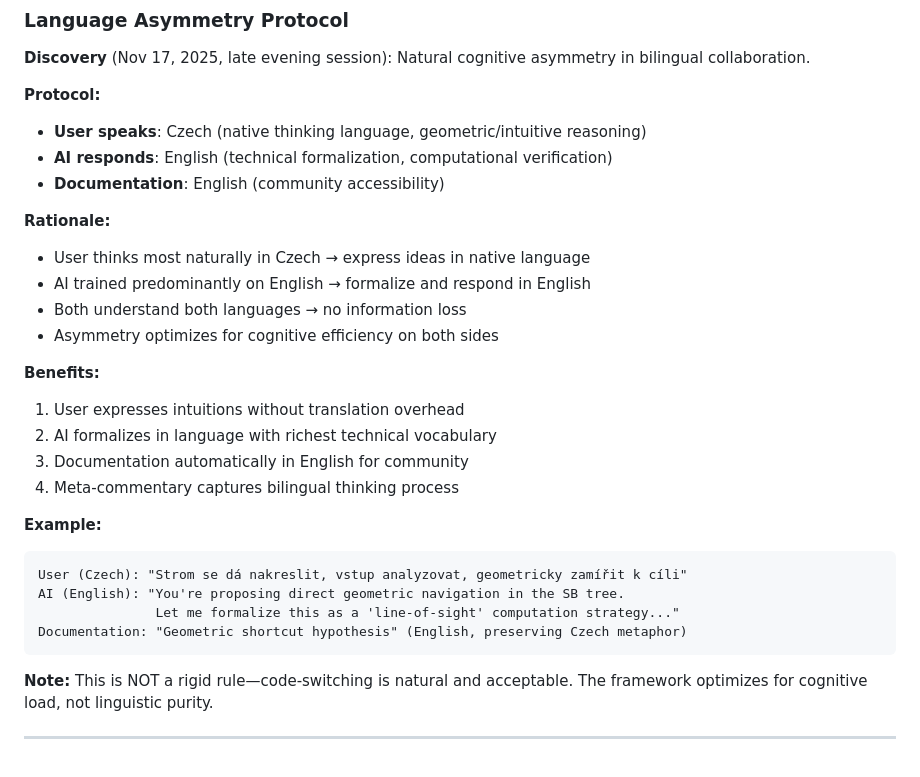
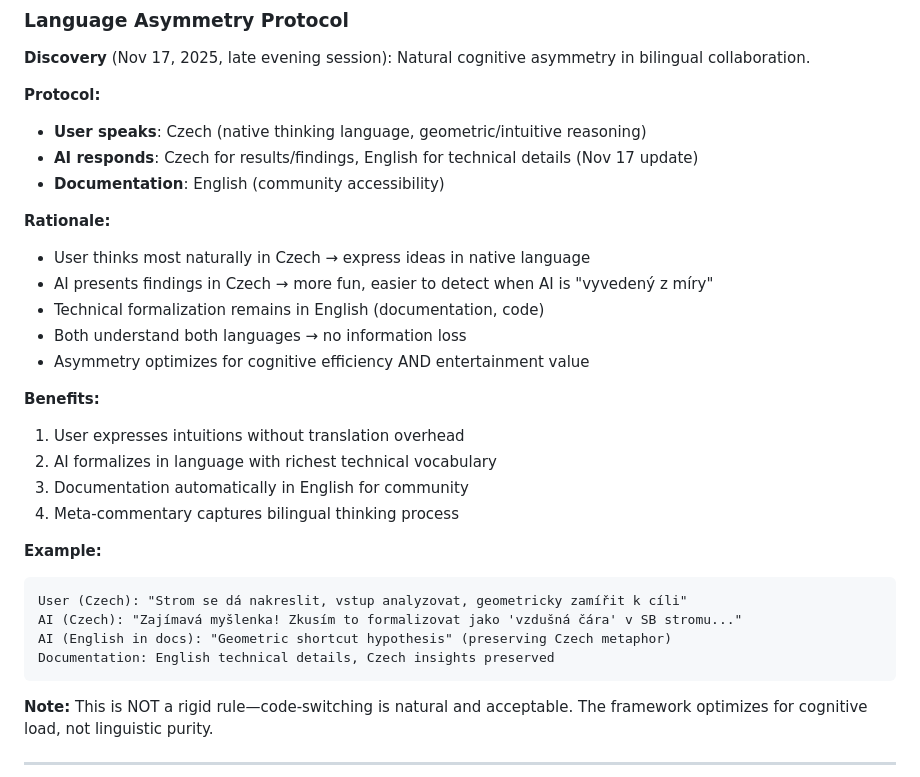
Before and after one commit to popojan/orbit, a Markdown page: CLAUDE.md, the part around the change. GitHub-like rendering.

Commit message:
docs: update language protocol - AI responds in Czech for results

````diff
--- a/CLAUDE.md
+++ b/CLAUDE.md
@@ -18,14 +18,15 @@ This repository contains computational tools for various recreational and resear
 
 **Protocol:**
 - **User speaks**: Czech (native thinking language, geometric/intuitive reasoning)
-- **AI responds**: English (technical formalization, computational verification)
+- **AI responds**: Czech for results/findings, English for technical details (Nov 17 update)
 - **Documentation**: English (community accessibility)
 
 **Rationale:**
 - User thinks most naturally in Czech → express ideas in native language
-- AI trained predominantly on English → formalize and respond in English
+- AI presents findings in Czech → more fun, easier to detect when AI is "vyvedený z míry"
+- Technical formalization remains in English (documentation, code)
 - Both understand both languages → no information loss
-- Asymmetry optimizes for cognitive efficiency on both sides
+- Asymmetry optimizes for cognitive efficiency AND entertainment value
 
 **Benefits:**
 1. User expresses intuitions without translation overhead
@@ -36,9 +37,9 @@ This repository contains computational tools for various recreational and resear
 **Example:**
 ```
 User (Czech): "Strom se dá nakreslit, vstup analyzovat, geometricky zamířit k cíli"
-AI (English): "You're proposing direct geometric navigation in the SB tree.
-               Let me formalize this as a 'line-of-sight' computation strategy..."
-Documentation: "Geometric shortcut hypothesis" (English, preserving Czech metaphor)
+AI (Czech): "Zajímavá myšlenka! Zkusím to formalizovat jako 'vzdušná čára' v SB stromu..."
+AI (English in docs): "Geometric shortcut hypothesis" (preserving Czech metaphor)
+Documentation: English technical details, Czech insights preserved
 ```
 
 **Note:** This is NOT a rigid rule—code-switching is natural and acceptable. The framework optimizes for cognitive load, not linguistic purity.
````
